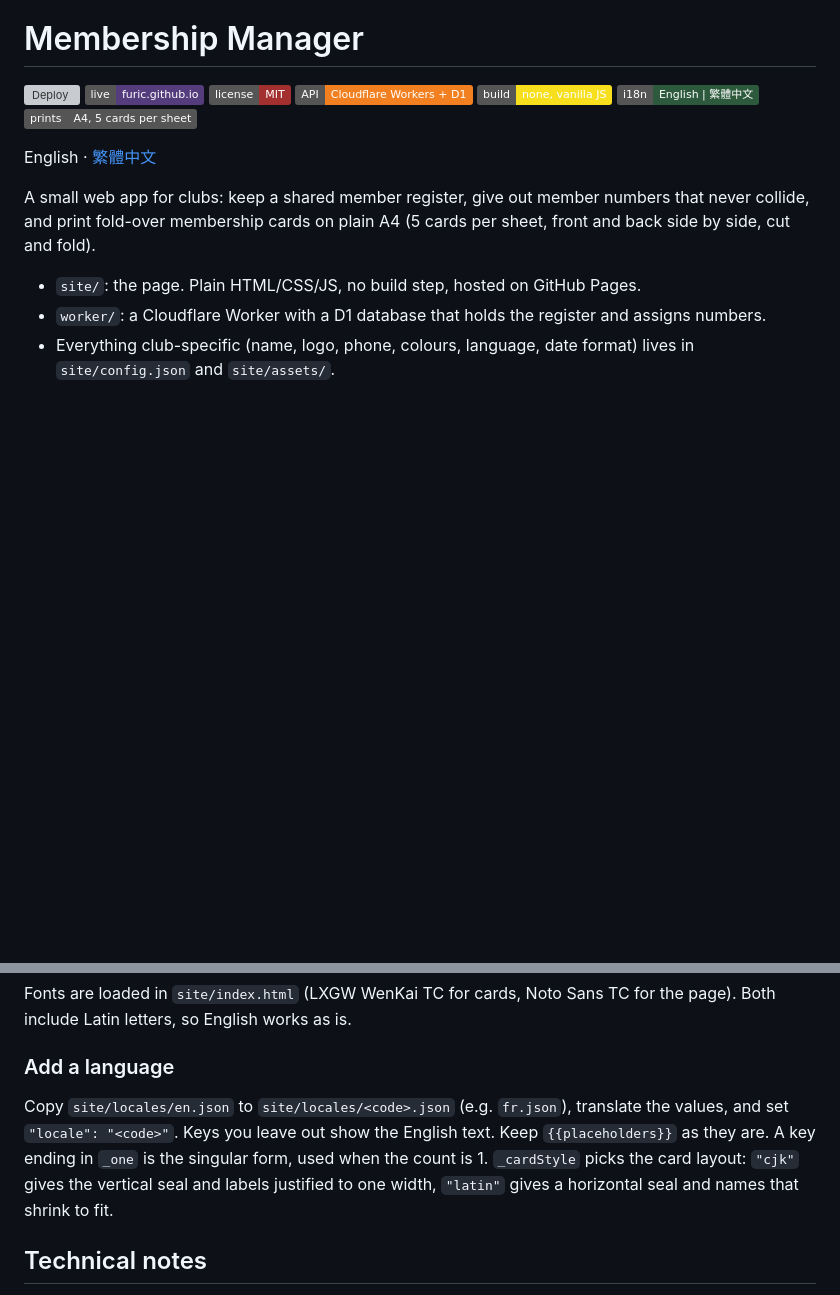
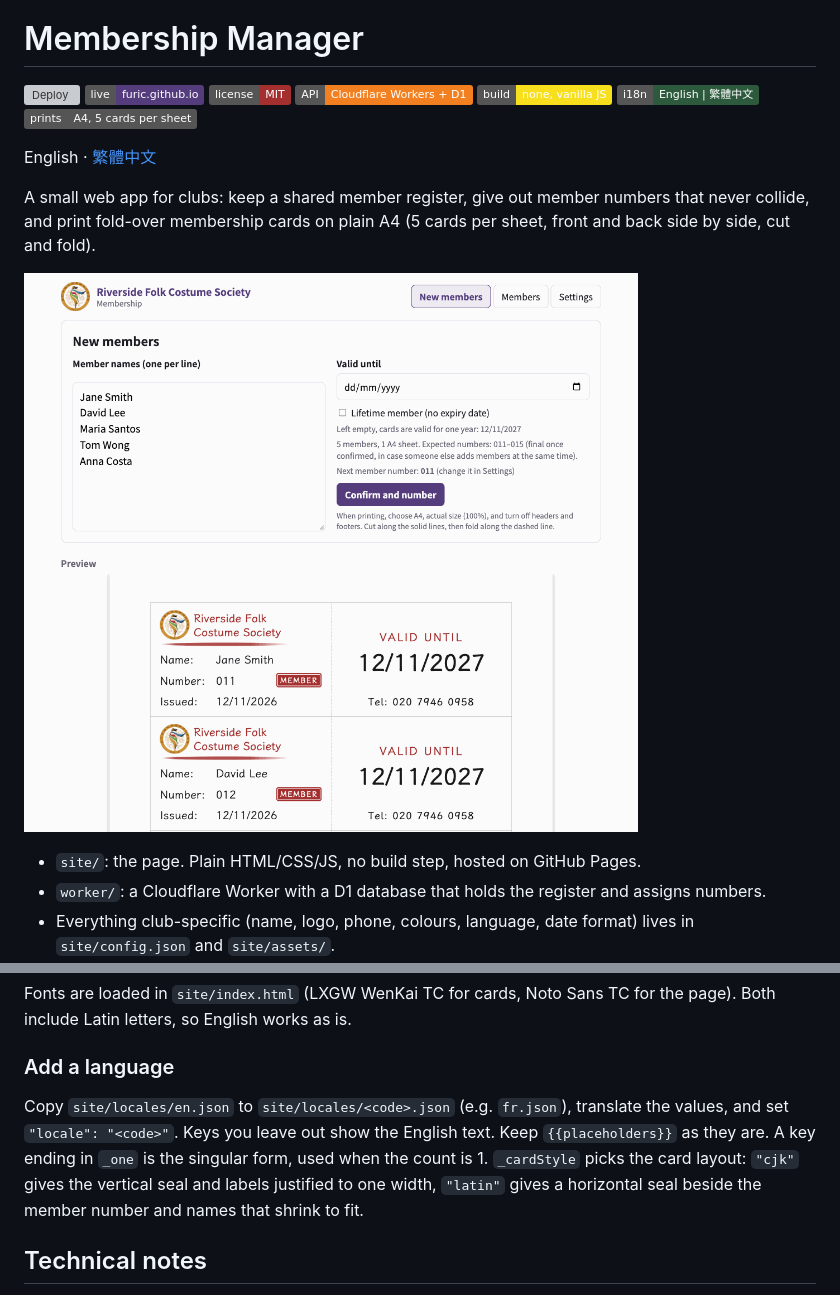
Before and after one commit to furic/membership-creator, a Markdown page: README.md, 2 parts joined by grey strips. Rendered like a GitHub page; pictures changed too: docs/screenshots/new-members-en.png (added); badges without logos; blank space fills up the shorter version; grey boxes are pictures that could not be loaded.

```diff
--- a/README.md
+++ b/README.md
@@ -11,6 +11,8 @@
 English · [繁體中文](README.zh-Hant.md)
 
 A small web app for clubs: keep a shared member register, give out member numbers that never collide, and print fold-over membership cards on plain A4 (5 cards per sheet, front and back side by side, cut and fold).
+
+![New members: type names, check the card preview, confirm and print](docs/screenshots/new-members-en.png)
 
 - `site/`: the page. Plain HTML/CSS/JS, no build step, hosted on GitHub Pages.
 - `worker/`: a Cloudflare Worker with a D1 database that holds the register and assigns numbers.
@@ -86,7 +88,7 @@ Fonts are loaded in `site/index.html` (LXGW WenKai TC for cards, Noto Sans TC fo
 
 ### Add a language
 
-Copy `site/locales/en.json` to `site/locales/<code>.json` (e.g. `fr.json`), translate the values, and set `"locale": "<code>"`. Keys you leave out show the English text. Keep `{{placeholders}}` as they are. A key ending in `_one` is the singular form, used when the count is 1. `_cardStyle` picks the card layout: `"cjk"` gives the vertical seal and labels justified to one width, `"latin"` gives a horizontal seal and names that shrink to fit.
+Copy `site/locales/en.json` to `site/locales/<code>.json` (e.g. `fr.json`), translate the values, and set `"locale": "<code>"`. Keys you leave out show the English text. Keep `{{placeholders}}` as they are. A key ending in `_one` is the singular form, used when the count is 1. `_cardStyle` picks the card layout: `"cjk"` gives the vertical seal and labels justified to one width, `"latin"` gives a horizontal seal beside the member number and names that shrink to fit.
 
 ## Technical notes
 
```
Also changed, not shown: README.zh-Hant.md (+3 -1 lines), docs/screenshots/new-members-zh.png (added).
